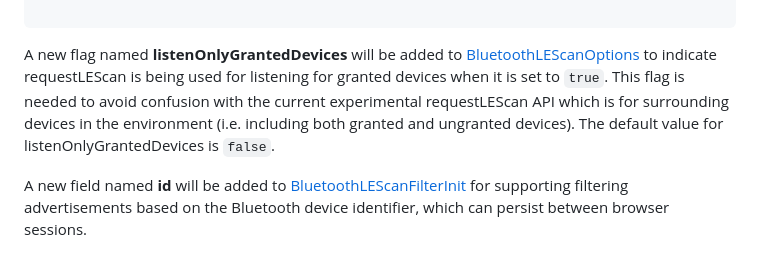
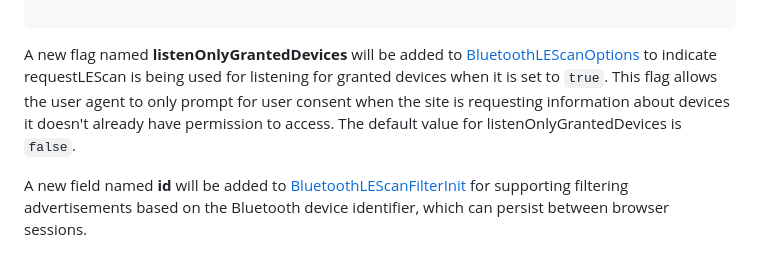
Before and after one commit to WebBluetoothCG/web-bluetooth, a Markdown page: requestLEScan-for-granted-devices-explainer.md, the part around the change. Rendered like a GitHub page.

Commit message:
Update requestLEScan-for-granted-devices-explainer.md
Co-authored-by: Reilly Grant <reillyeon@users.noreply.github.com>

````diff
--- a/requestLEScan-for-granted-devices-explainer.md
+++ b/requestLEScan-for-granted-devices-explainer.md
@@ -27,7 +27,7 @@ dictionary BluetoothLEScanFilterInit {
 
 ```
 
-A new flag named **listenOnlyGrantedDevices** will be added to [BluetoothLEScanOptions](https://webbluetoothcg.github.io/web-bluetooth/scanning.html#dictdef-bluetoothlescanoptions) to indicate requestLEScan is being used for listening for granted devices when it is set to `true`. This flag is needed to avoid confusion with the current experimental requestLEScan API which is for surrounding devices in the environment (i.e. including both granted and ungranted devices). The default value for listenOnlyGrantedDevices is `false`.
+A new flag named **listenOnlyGrantedDevices** will be added to [BluetoothLEScanOptions](https://webbluetoothcg.github.io/web-bluetooth/scanning.html#dictdef-bluetoothlescanoptions) to indicate requestLEScan is being used for listening for granted devices when it is set to `true`. This flag allows the user agent to only prompt for user consent when the site is requesting information about devices it doesn't already have permission to access. The default value for listenOnlyGrantedDevices is `false`.
 
 A new field named **id** will be added to [BluetoothLEScanFilterInit](https://webbluetoothcg.github.io/web-bluetooth/#dictdef-bluetoothlescanfilterinit) for supporting filtering advertisements based on the Bluetooth device identifier, which can persist between browser sessions.
 
````
